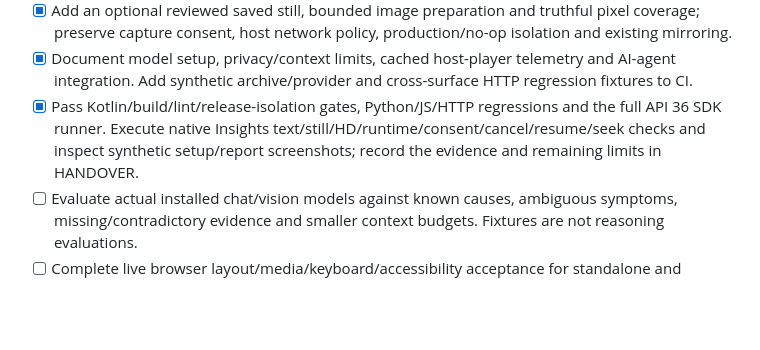
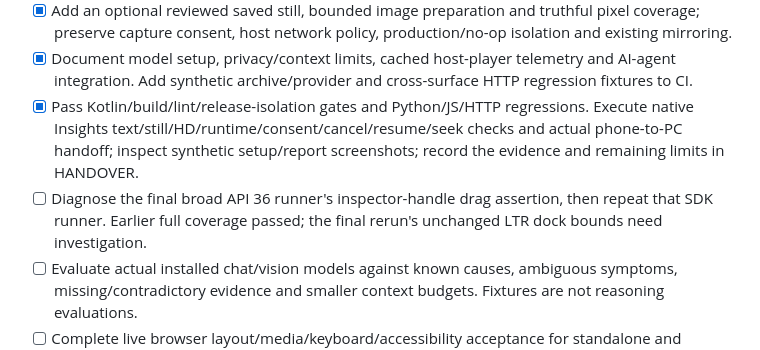
Before and after one commit to Sal7one/QaLense, a Markdown page: next.md, the part around the change. Drawn GitHub-style; blank space fills up the shorter version.

```diff
--- a/next.md
+++ b/next.md
@@ -17,9 +17,11 @@ baselines and project context. Older changelog entries are historical, not uncom
   preserve capture consent, host network policy, production/no-op isolation and existing mirroring.
 - [x] Document model setup, privacy/context limits, cached host-player telemetry and AI-agent
   integration. Add synthetic archive/provider and cross-surface HTTP regression fixtures to CI.
-- [x] Pass Kotlin/build/lint/release-isolation gates, Python/JS/HTTP regressions and the full API 36
-  SDK runner. Execute native Insights text/still/HD/runtime/consent/cancel/resume/seek checks and
+- [x] Pass Kotlin/build/lint/release-isolation gates and Python/JS/HTTP regressions. Execute native
+  Insights text/still/HD/runtime/consent/cancel/resume/seek checks and actual phone-to-PC handoff;
   inspect synthetic setup/report screenshots; record the evidence and remaining limits in HANDOVER.
+- [ ] Diagnose the final broad API 36 runner's inspector-handle drag assertion, then repeat that
+  SDK runner. Earlier full coverage passed; the final rerun's unchanged LTR dock bounds need investigation.
 - [ ] Evaluate actual installed chat/vision models against known causes, ambiguous symptoms,
   missing/contradictory evidence and smaller context budgets. Fixtures are not reasoning evaluations.
 - [ ] Complete live browser layout/media/keyboard/accessibility acceptance for standalone and
```
Also changed, not shown: HANDOVER.md (+4 -1 lines), docs/ANDROID_VERIFICATION.md (+5 -2 lines).
